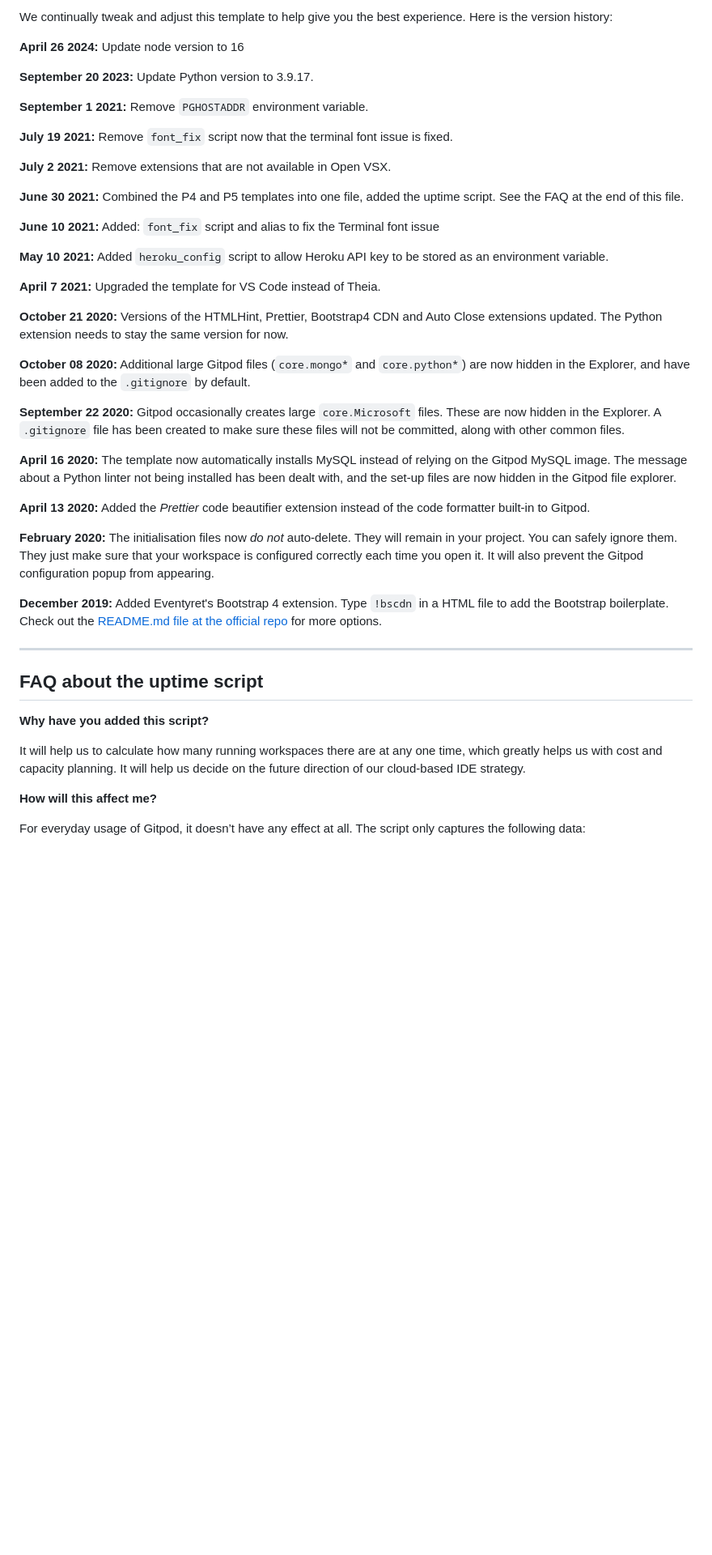
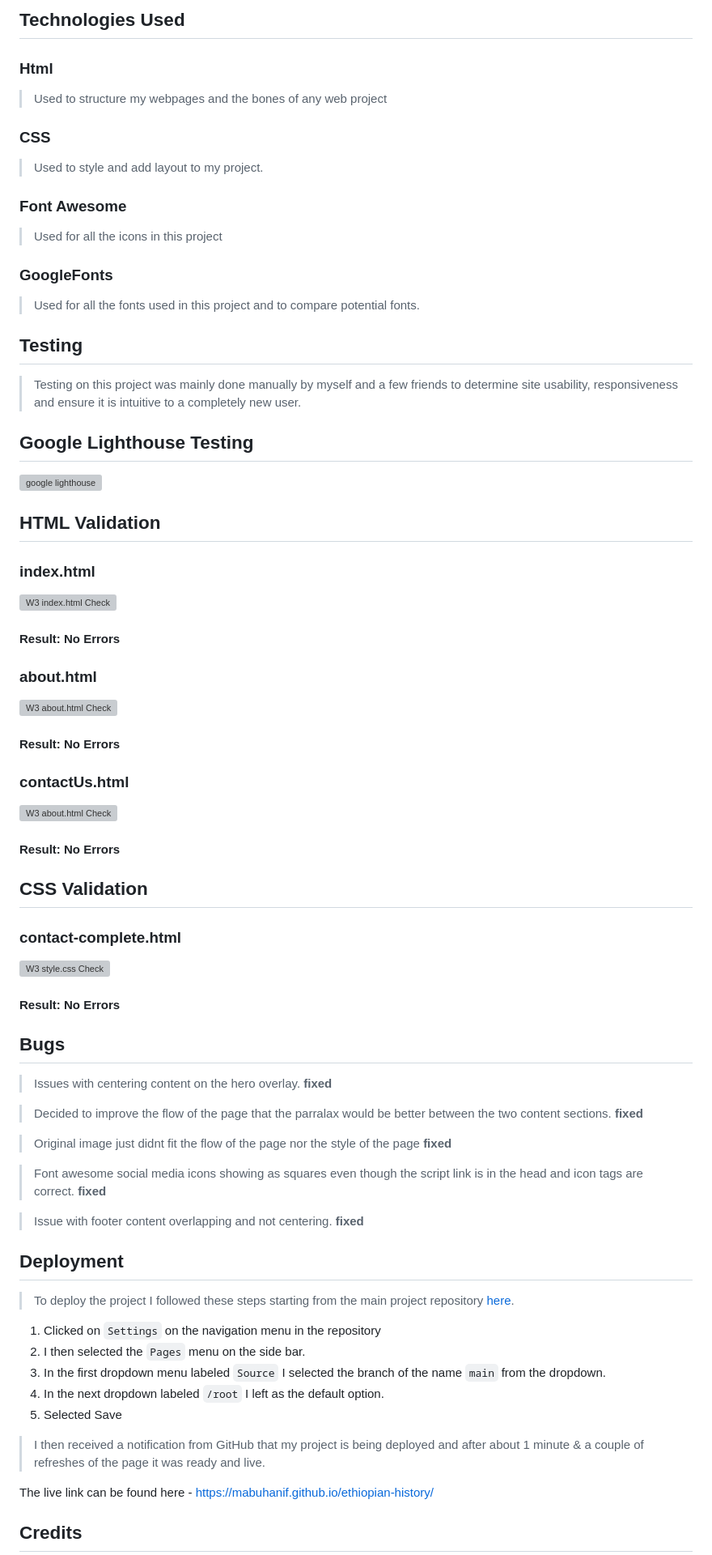
Before and after one commit to MAbuhanif/ethiopian-history, a Markdown page: README.md, the part around one of its changes. Shown at 81% size. GitHub-like rendering; blank space fills up the shorter version; grey boxes are pictures that could not be loaded.

Commit message:
docs:add README.md file

```diff
--- a/README.md
+++ b/README.md
@@ -40,47 +42,67 @@ You can now use the `heroku` CLI program - try running `heroku apps` to confirm
 
-We continually tweak and adjust this template to help give you the best experience. Here is the version history:
+## Technologies Used
 
-**April 26 2024:** Update node version to 16
+### Html
+> Used to structure my webpages and the bones of any web project
 
-**September 20 2023:** Update Python version to 3.9.17.
+### CSS
+> Used to style and add layout to my project.
 
-**September 1 2021:** Remove `PGHOSTADDR` environment variable.
+### Font Awesome
+> Used for all the icons in this project
 
-**July 19 2021:** Remove `font_fix` script now that the terminal font issue is fixed.
+### GoogleFonts
+> Used for all the fonts used in this project and to compare potential fonts.
 
-**July 2 2021:** Remove extensions that are not available in Open VSX.
+## Testing
+> Testing on this project was mainly done manually by myself and a few friends to determine site usability, responsiveness and ensure it is intuitive to a completely new user.
+## Google Lighthouse Testing
+![google lighthouse](assets/images/testing/lighthouse.png)
 
-**June 30 2021:** Combined the P4 and P5 templates into one file, added the uptime script. See the FAQ at the end of this file.
+## HTML Validation
 
-**June 10 2021:** Added: `font_fix` script and alias to fix the Terminal font issue
+### index.html
+![W3 index.html Check](assets/images/testing/index-html.png)
+#### Result: No Errors
 
-**May 10 2021:** Added `heroku_config` script to allow Heroku API key to be stored as an environment variable.
+### about.html
+![W3 about.html Check](assets/images/testing/about-html.png)
+#### Result: No Errors
 
-**April 7 2021:** Upgraded the template for VS Code instead of Theia.
+### contactUs.html
+![W3 about.html Check](assets/images/testing/contactUs-html.png)
+#### Result: No Errors
 
-**October 21 2020:** Versions of the HTMLHint, Prettier, Bootstrap4 CDN and Auto Close extensions updated. The Python extension needs to stay the same version for now.
+## CSS Validation
 
-**October 08 2020:** Additional large Gitpod files (`core.mongo*` and `core.python*`) are now hidden in the Explorer, and have been added to the `.gitignore` by default.
+### contact-complete.html
+![W3 style.css Check](assets/images/testing/CSS-validator.png)
+#### Result: No Errors
 
-**September 22 2020:** Gitpod occasionally creates large `core.Microsoft` files. These are now hidden in the Explorer. A `.gitignore` file has been created to make sure these files will not be committed, along with other common files.
+## **Bugs**
+> Issues with centering content on the hero overlay. **fixed**
 
-**April 16 2020:** The template now automatically installs MySQL instead of relying on the Gitpod MySQL image. The message about a Python linter not being installed has been dealt with, and the set-up files are now hidden in the Gitpod file explorer.
+> Decided to improve the flow of the page that the parralax would be better between the two content sections. **fixed**
 
-**April 13 2020:** Added the _Prettier_ code beautifier extension instead of the code formatter built-in to Gitpod.
+> Original image just didnt fit the flow of the page nor the style of the page **fixed**
 
-**February 2020:** The initialisation files now _do not_ auto-delete. They will remain in your project. You can safely ignore them. They just make sure that your workspace is configured correctly each time you open it. It will also prevent the Gitpod configuration popup from appearing.
+> Font awesome social media icons showing as squares even though the script link is in the head and icon tags are correct. **fixed**
 
-**December 2019:** Added Eventyret's Bootstrap 4 extension. Type `!bscdn` in a HTML file to add the Bootstrap boilerplate. Check out the <a href="https://github.com/Eventyret/vscode-bcdn" target="_blank">README.md file at the official repo</a> for more options.
+> Issue with footer content overlapping and not centering. **fixed**
 
-------
+## Deployment
 
-## FAQ about the uptime script
+> To deploy the project I followed these steps starting from the main project repository [here](https://mabuhanif.github.io/ethiopian-history/).
 
-**Why have you added this script?**
+ 1. Clicked on `Settings` on the navigation menu in the repository
+ 2. I then selected the `Pages` menu on the side bar.
+ 3. In the first dropdown menu labeled `Source` I selected the branch of the name `main` from the dropdown.
+ 4. In the next dropdown labeled `/root` I left as the default option.
+ 5. Selected Save
 
-It will help us to calculate how many running workspaces there are at any one time, which greatly helps us with cost and capacity planning. It will help us decide on the future direction of our cloud-based IDE strategy.
+> I then received a notification from GitHub that my project is being deployed and after about 1 minute & a couple of refreshes of the page it was ready and live.
 
-**How will this affect me?**
+The live link can be found here - https://mabuhanif.github.io/ethiopian-history/
 
-For everyday usage of Gitpod, it doesn’t have any effect at all. The script only captures the following data:
+## Credits
 
```
Also changed, not shown: other parts of README.md (+46 -38 lines).
